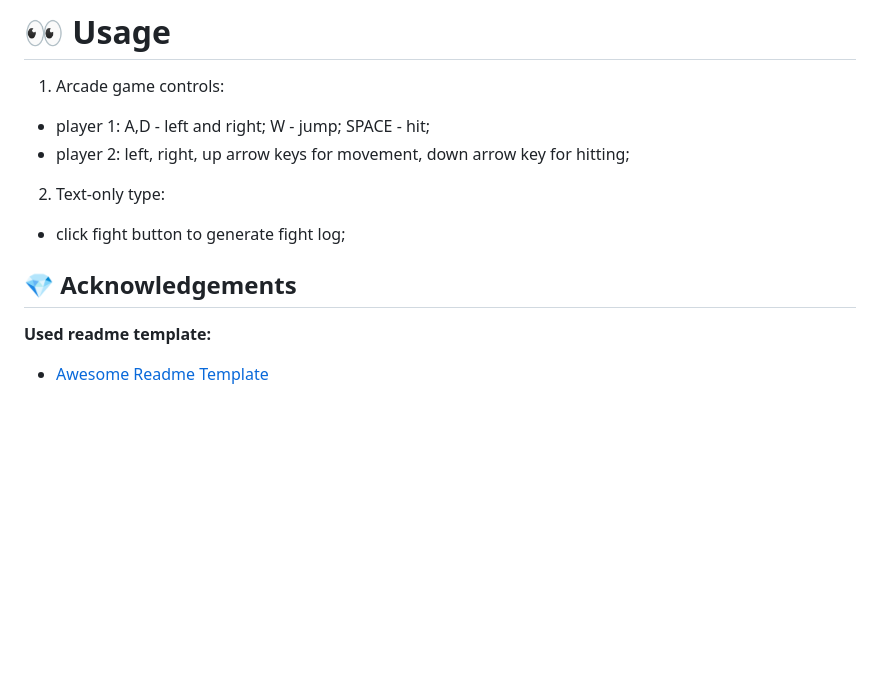
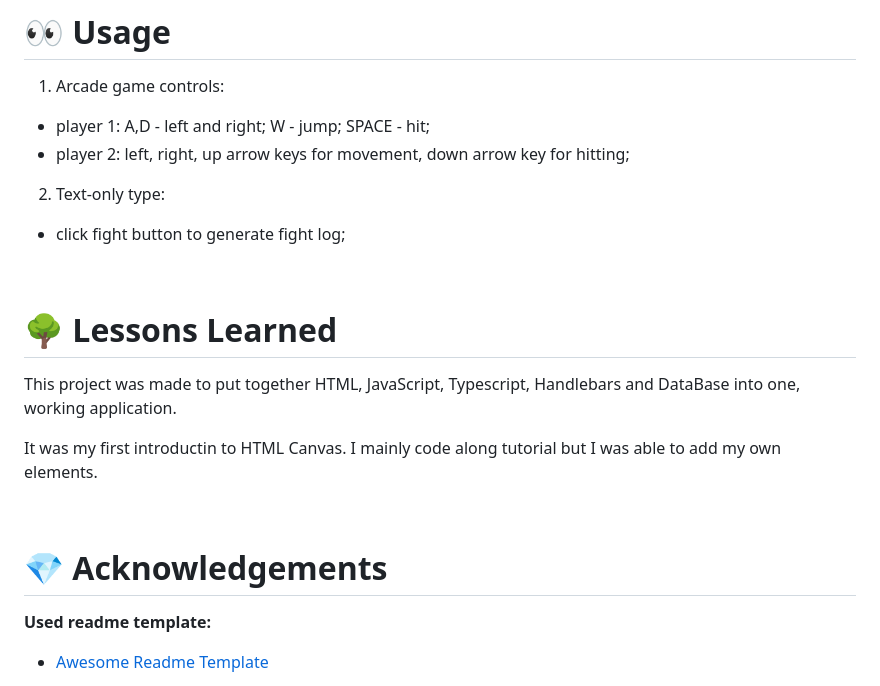
Before and after one commit to RavenPl/warriors, a Markdown page: README.MD, the part around one of its changes. GitHub-like rendering; blank space fills up the shorter version.

```diff
--- a/README.MD
+++ b/README.MD
@@ -145,16 +157,25 @@ Start the server
 
 1. Arcade game controls:
 
-* player 1: A,D - left and right; W - jump; SPACE - hit;
-* player 2: left, right, up arrow keys for movement, down arrow key for hitting;
+  * player 1: A,D - left and right; W - jump; SPACE - hit;
+  * player 2: left, right, up arrow keys for movement, down arrow key for hitting;
 
 2. Text-only type:
 
-* click fight button to generate fight log;
+  * click fight button to generate fight log;
 
 <!-- Acknowledgments -->
 
-## :gem: Acknowledgements
+<br/>
+
+# :deciduous_tree: Lessons Learned
+
+<p>This project was made to put together HTML, JavaScript, Typescript, Handlebars and DataBase into one, working application.</p>
+<p>It was my first introductin to HTML Canvas. I mainly code along tutorial but I was able to add my own elements. </p>
+
+<br/>
+
+# :gem: Acknowledgements
 
 **Used readme template:**
 
```
Also changed, not shown: other parts of README.MD (+15 -3 lines).
